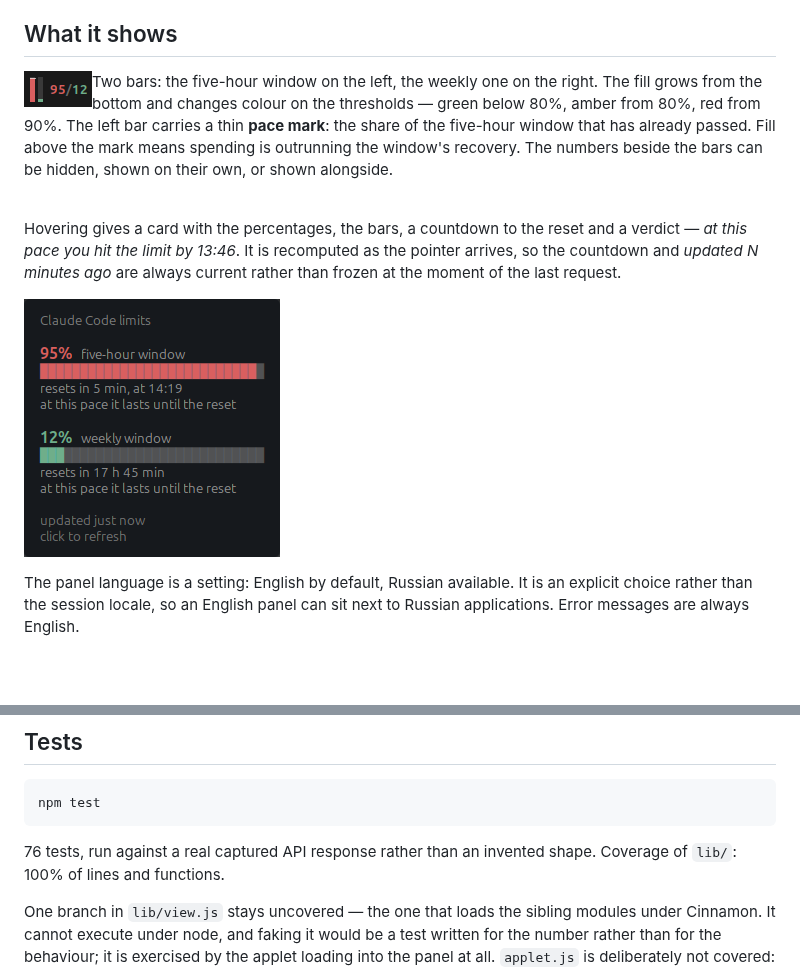
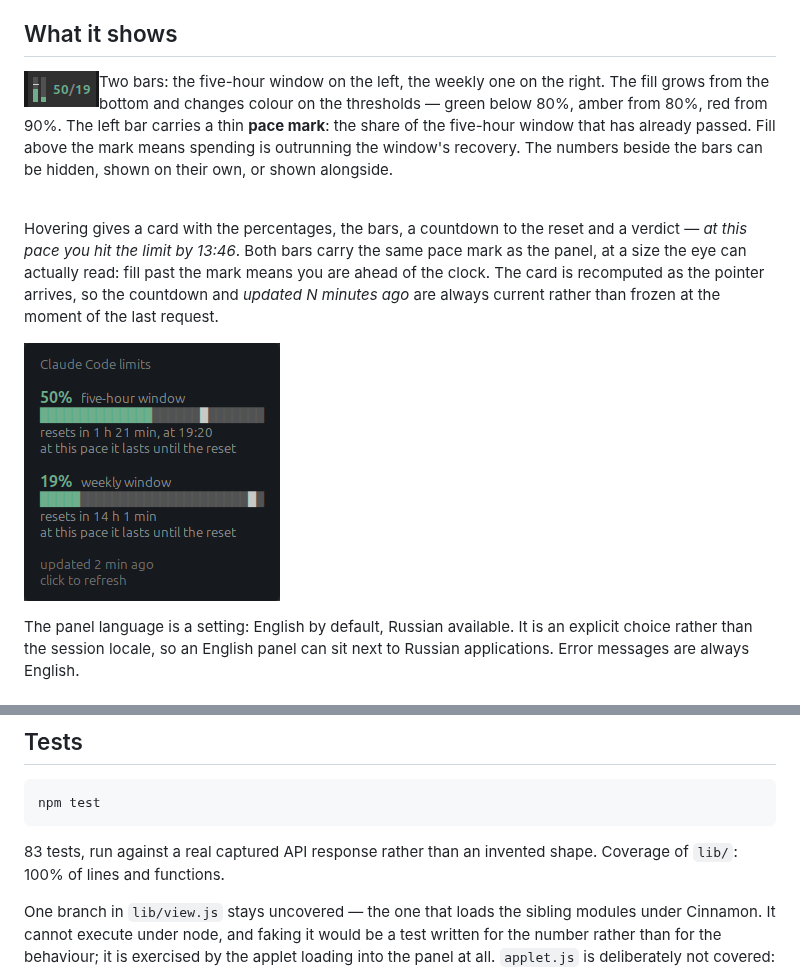
Before and after one commit to paradoxm/claude-limits-applet, a Markdown page: README.md, 2 parts joined by grey strips. GitHub-like rendering; pictures changed too: docs/panel.png, docs/tooltip.png; blank space fills up the shorter version.

````diff
--- a/README.md
+++ b/README.md
@@ -18,9 +18,11 @@ can be hidden, shown on their own, or shown alongside.
 <br clear="left">
 
 Hovering gives a card with the percentages, the bars, a countdown to the reset
-and a verdict — *at this pace you hit the limit by 13:46*. It is recomputed as
-the pointer arrives, so the countdown and *updated N minutes ago* are always
-current rather than frozen at the moment of the last request.
+and a verdict — *at this pace you hit the limit by 13:46*. Both bars carry the
+same pace mark as the panel, at a size the eye can actually read: fill past the
+mark means you are ahead of the clock. The card is recomputed as the pointer
+arrives, so the countdown and *updated N minutes ago* are always current rather
+than frozen at the moment of the last request.
 
 ![The hover card](docs/tooltip.png)
 
@@ -118,7 +120,7 @@ another decides how to say it.
 npm test
 ```
 
-76 tests, run against a real captured API response rather than an invented
+83 tests, run against a real captured API response rather than an invented
 shape. Coverage of `lib/`: 100% of lines and functions.
 
 One branch in `lib/view.js` stays uncovered — the one that loads the sibling
````
Also changed, not shown: 2 other files.
